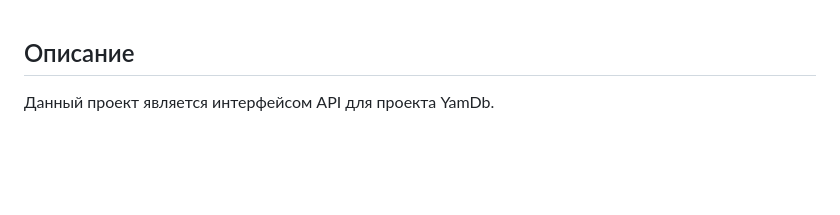
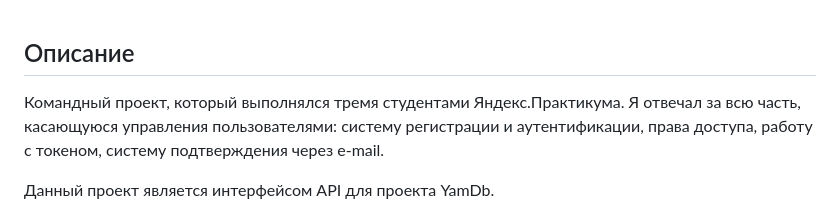
Before and after one commit to borrrv/api_yamd_public, a Markdown page: README.md, the part around the change. Rendered like a GitHub page; blank space fills up the shorter version.

```diff
--- a/README.md
+++ b/README.md
@@ -1,4 +1,7 @@
 ## Описание
+Командный проект, который выполнялся тремя студентами Яндекс.Практикума.
+Я отвечал за всю часть, касающуюся управления пользователями: систему регистрации и аутентификации, права доступа, работу с токеном, систему подтверждения через e-mail.
+
 Данный проект является интерфейсом API для проекта YamDb.
 
 В проекте хранятся отзывы на произведения , а также комментарии к отзывам.
```
